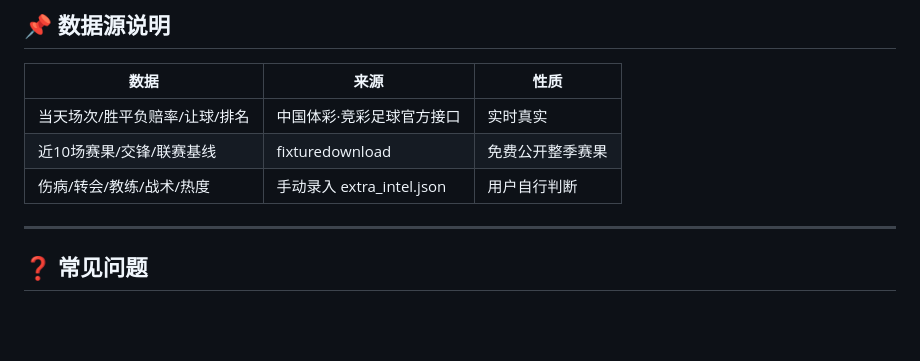
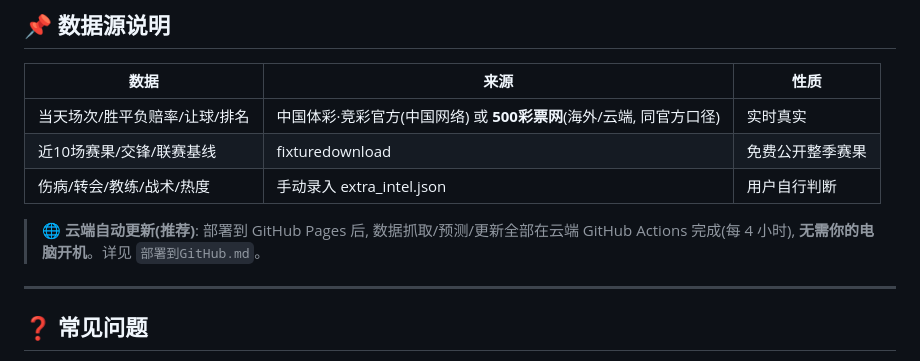
Before and after one commit to wanglin-777/jc-football, a Markdown page: README.md, the part around the change. Rendered like a GitHub page; blank space fills up the shorter version.

```diff
--- a/README.md
+++ b/README.md
@@ -149,9 +149,12 @@ d:\python\.venv-1\Scripts\python.exe predict.py
 
 | 数据 | 来源 | 性质 |
 |------|------|------|
-| 当天场次/胜平负赔率/让球/排名 | 中国体彩·竞彩足球官方接口 | 实时真实 |
+| 当天场次/胜平负赔率/让球/排名 | 中国体彩·竞彩官方(中国网络) 或 **500彩票网**(海外/云端, 同官方口径) | 实时真实 |
 | 近10场赛果/交锋/联赛基线 | fixturedownload | 免费公开整季赛果 |
 | 伤病/转会/教练/战术/热度 | 手动录入 extra_intel.json | 用户自行判断 |
+
+> 🌐 **云端自动更新(推荐)**: 部署到 GitHub Pages 后, 数据抓取/预测/更新全部在云端
+> GitHub Actions 完成(每 4 小时), **无需你的电脑开机**。详见 `部署到GitHub.md`。
 
 ---
 
```
Also changed, not shown: 部署到GitHub.md (+7 -3 lines).
